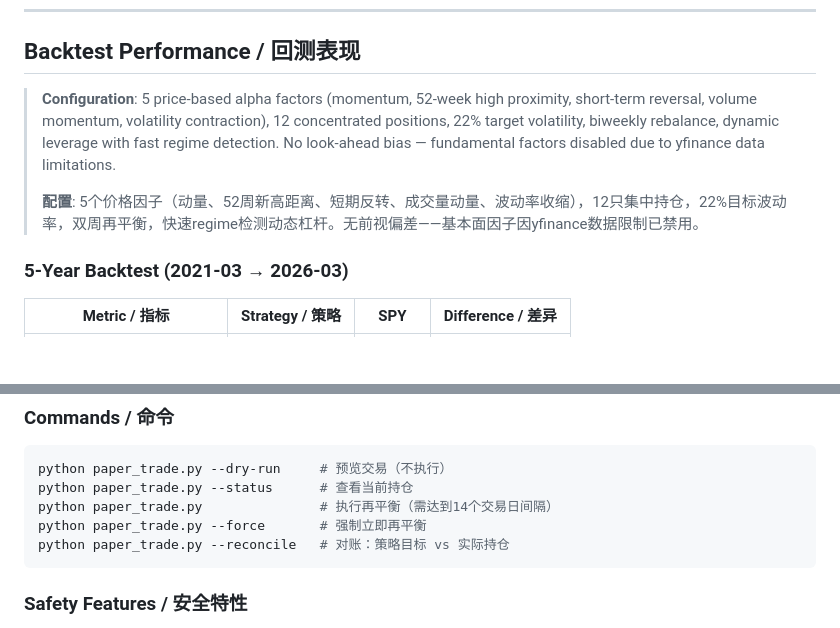
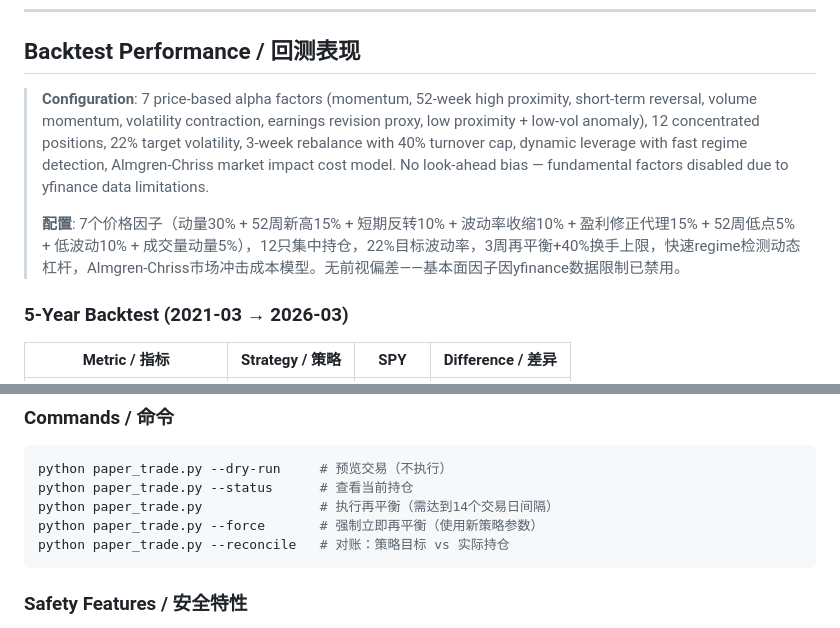
Before and after one commit to yingwang/trade, a Markdown page: README.md, 2 parts joined by grey strips. GitHub-like rendering; blank space fills up the shorter version.

````diff
--- a/README.md
+++ b/README.md
@@ -8,9 +8,9 @@ A multi-factor quantitative trading system for medium-term US equities. Uses mom
 
 ## Backtest Performance / 回测表现
 
-> **Configuration**: 5 price-based alpha factors (momentum, 52-week high proximity, short-term reversal, volume momentum, volatility contraction), 12 concentrated positions, 22% target volatility, biweekly rebalance, dynamic leverage with fast regime detection. No look-ahead bias — fundamental factors disabled due to yfinance data limitations.
+> **Configuration**: 7 price-based alpha factors (momentum, 52-week high proximity, short-term reversal, volume momentum, volatility contraction, earnings revision proxy, low proximity + low-vol anomaly), 12 concentrated positions, 22% target volatility, 3-week rebalance with 40% turnover cap, dynamic leverage with fast regime detection, Almgren-Chriss market impact cost model. No look-ahead bias — fundamental factors disabled due to yfinance data limitations.
 >
-> **配置**: 5个价格因子（动量、52周新高距离、短期反转、成交量动量、波动率收缩），12只集中持仓，22%目标波动率，双周再平衡，快速regime检测动态杠杆。无前视偏差——基本面因子因yfinance数据限制已禁用。
+> **配置**: 7个价格因子（动量30% + 52周新高15% + 短期反转10% + 波动率收缩10% + 盈利修正代理15% + 52周低点5% + 低波动10% + 成交量动量5%），12只集中持仓，22%目标波动率，3周再平衡+40%换手上限，快速regime检测动态杠杆，Almgren-Chriss市场冲击成本模型。无前视偏差——基本面因子因yfinance数据限制已禁用。
 
 ### 5-Year Backtest (2021-03 → 2026-03)
 
@@ -147,7 +153,7 @@ export ALPACA_SECRET_KEY="your-secret-key"
 python paper_trade.py --dry-run     # 预览交易（不执行）
 python paper_trade.py --status      # 查看当前持仓
 python paper_trade.py               # 执行再平衡（需达到14个交易日间隔）
-python paper_trade.py --force       # 强制立即再平衡
+python paper_trade.py --force       # 强制立即再平衡（使用新策略参数）
 python paper_trade.py --reconcile   # 对账：策略目标 vs 实际持仓
 ```
 
````
Also changed, not shown: other parts of README.md (+24 -11 lines).
